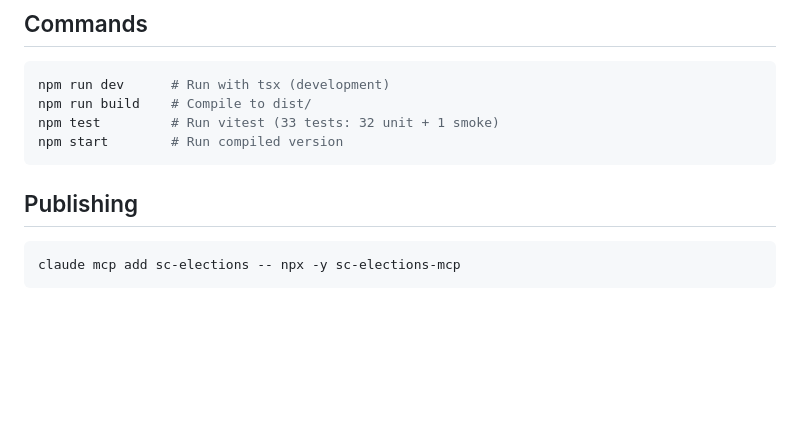
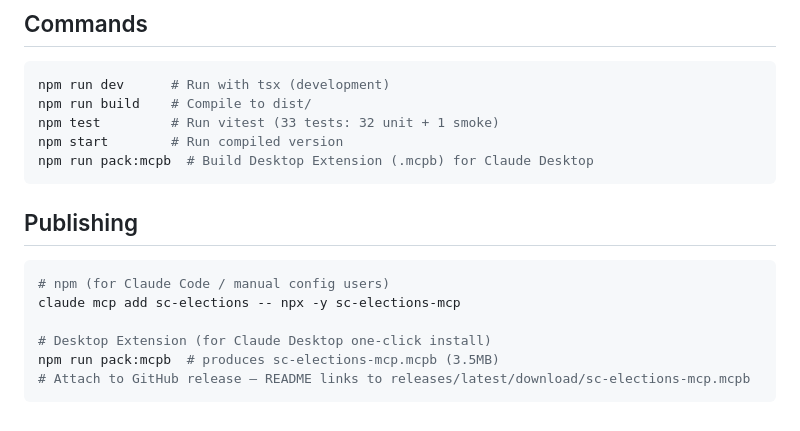
Before and after one commit to asreynolds1000/sc-elections-mcp, a Markdown page: CLAUDE.md, the part around the change. Drawn GitHub-style; blank space fills up the shorter version.

Commit message:
Update CLAUDE.md with pack:mcpb docs, clean up build artifacts
Co-Authored-By: Claude Opus 4.6 <noreply@anthropic.com>

````diff
--- a/CLAUDE.md
+++ b/CLAUDE.md
@@ -116,10 +116,16 @@ npm run dev      # Run with tsx (development)
 npm run build    # Compile to dist/
 npm test         # Run vitest (33 tests: 32 unit + 1 smoke)
 npm start        # Run compiled version
+npm run pack:mcpb  # Build Desktop Extension (.mcpb) for Claude Desktop
 ```
 
 ## Publishing
 
 ```bash
+# npm (for Claude Code / manual config users)
 claude mcp add sc-elections -- npx -y sc-elections-mcp
+
+# Desktop Extension (for Claude Desktop one-click install)
+npm run pack:mcpb  # produces sc-elections-mcp.mcpb (3.5MB)
+# Attach to GitHub release — README links to releases/latest/download/sc-elections-mcp.mcpb
 ```
````
